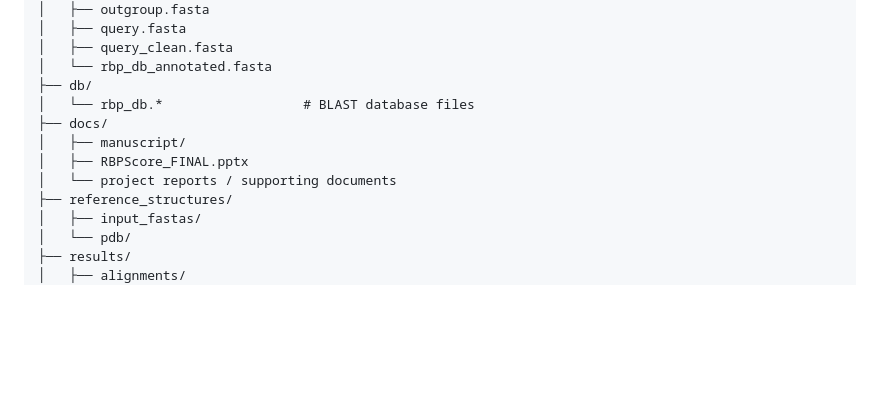
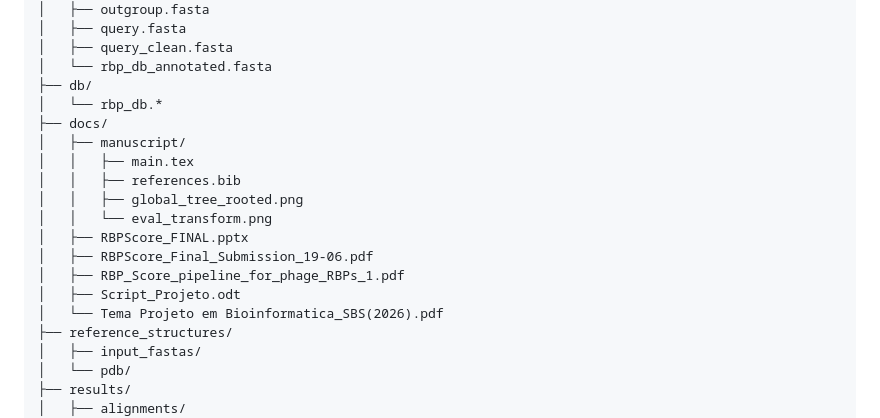
Before and after one commit to Dr3cas/RBP-Score, a Markdown page: README.md, the part around the change. Drawn GitHub-style; blank space fills up the shorter version.

Commit message:
Update README.md with corrected file paths

```diff
--- a/README.md
+++ b/README.md
@@ -53,11 +53,18 @@ RBP-Score/
 │   ├── query_clean.fasta
 │   └── rbp_db_annotated.fasta
 ├── db/
-│   └── rbp_db.*                  # BLAST database files
+│   └── rbp_db.*
 ├── docs/
 │   ├── manuscript/
+│   │   ├── main.tex
+│   │   ├── references.bib
+│   │   ├── global_tree_rooted.png
+│   │   └── eval_transform.png
 │   ├── RBPScore_FINAL.pptx
-│   └── project reports / supporting documents
+│   ├── RBPScore_Final_Submission_19-06.pdf
+│   ├── RBP_Score_pipeline_for_phage_RBPs_1.pdf
+│   ├── Script_Projeto.odt
+│   └── Tema Projeto em Bioinformatica_SBS(2026).pdf
 ├── reference_structures/
 │   ├── input_fastas/
 │   └── pdb/
```
